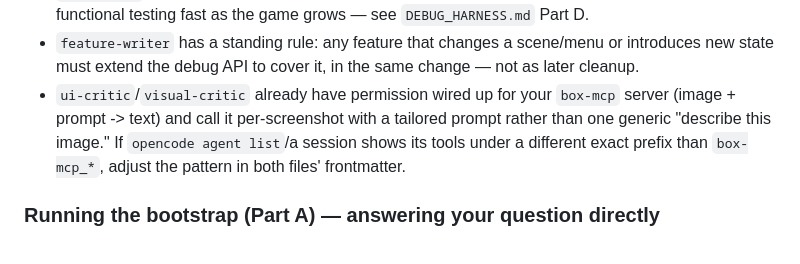
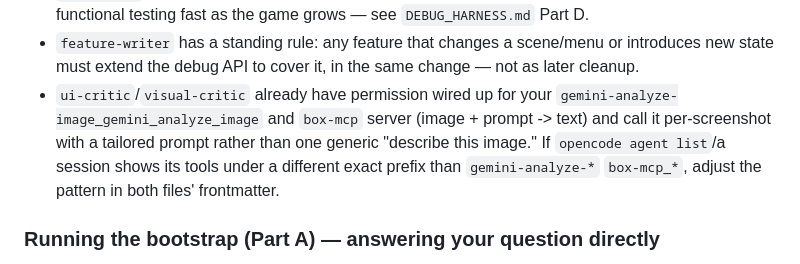
Before and after one commit to SC0d3r/till-debt-do-us-part, a Markdown page: opencode-kit/README.md, the part around the change. GitHub-like rendering.

Commit message:
add another image analzyer mcp to ui-critic and visual-critic md agent files for opencode

```diff
--- a/opencode-kit/README.md
+++ b/opencode-kit/README.md
@@ -125,10 +125,10 @@ a given state, this kit adds a debug/test harness:
   or introduces new state must extend the debug API to cover it, in the same
   change — not as later cleanup.
 - `ui-critic`/`visual-critic` already have permission wired up for your
-  `box-mcp` server (image + prompt -> text) and call it per-screenshot with a
+  `gemini-analyze-image_gemini_analyze_image` and `box-mcp` server (image + prompt -> text) and call it per-screenshot with a
   tailored prompt rather than one generic "describe this image." If
   `opencode agent list`/a session shows its tools under a different exact
-  prefix than `box-mcp_*`, adjust the pattern in both files' frontmatter.
+  prefix than `gemini-analyze-*` `box-mcp_*`, adjust the pattern in both files' frontmatter.
 
 ### Running the bootstrap (Part A) — answering your question directly
 
```
Also changed, not shown: .opencode/agent/ui-critic.md (+9 -3 lines), .opencode/agent/visual-critic.md (+10 -4 lines).
